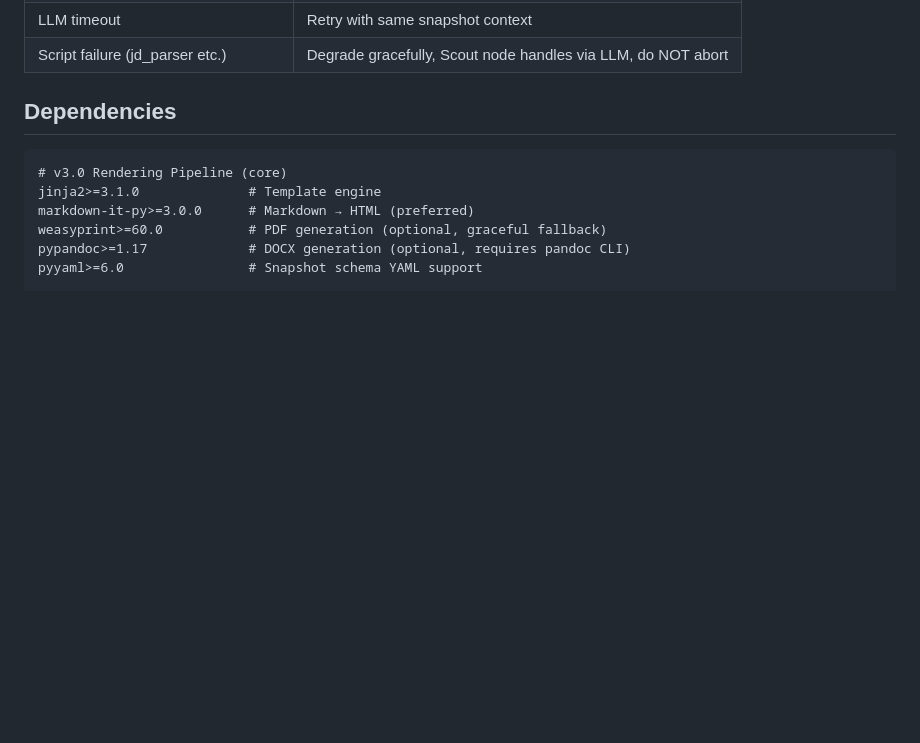
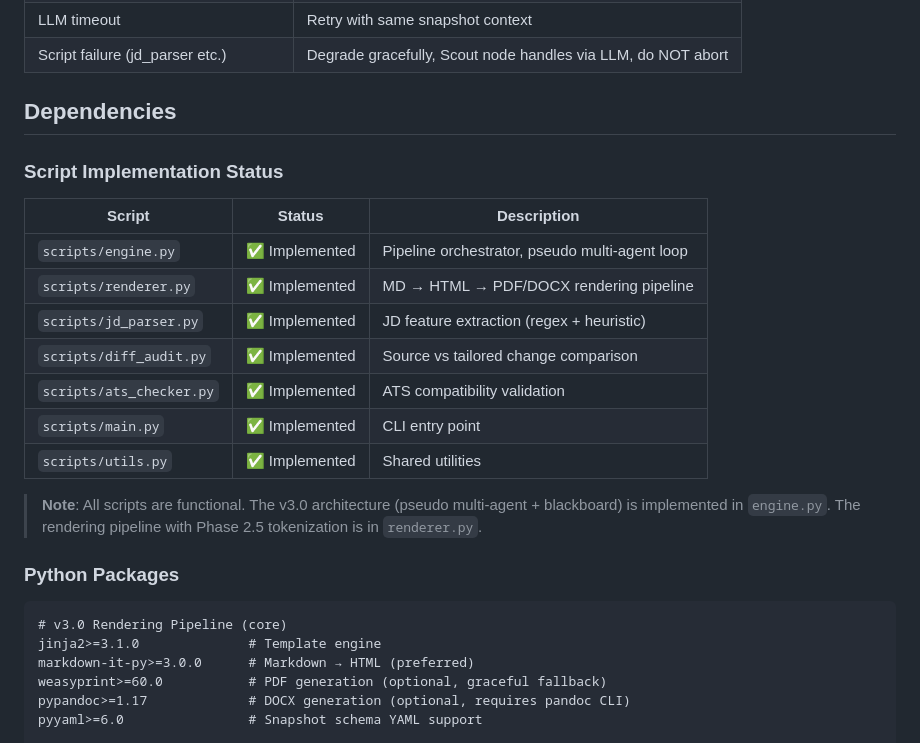
Before and after one commit to dmlin7777777/personal-efficiency-enhancing-skills, a Markdown page: SKILL.md, the part around the change. GitHub-like rendering; blank space fills up the shorter version.

Commit message:
optimize resume-tailor: add script implementation status table

````diff
--- a/SKILL.md
+++ b/SKILL.md
@@ -272,6 +272,22 @@ CSS template: `templates/resume_template.css` (Tech Style, single-column, A4 por
 
 ## Dependencies
 
+### Script Implementation Status
+
+| Script | Status | Description |
+|--------|--------|-------------|
+| `scripts/engine.py` | ✅ Implemented | Pipeline orchestrator, pseudo multi-agent loop |
+| `scripts/renderer.py` | ✅ Implemented | MD → HTML → PDF/DOCX rendering pipeline |
+| `scripts/jd_parser.py` | ✅ Implemented | JD feature extraction (regex + heuristic) |
+| `scripts/diff_audit.py` | ✅ Implemented | Source vs tailored change comparison |
+| `scripts/ats_checker.py` | ✅ Implemented | ATS compatibility validation |
+| `scripts/main.py` | ✅ Implemented | CLI entry point |
+| `scripts/utils.py` | ✅ Implemented | Shared utilities |
+
+> **Note**: All scripts are functional. The v3.0 architecture (pseudo multi-agent + blackboard) is implemented in `engine.py`. The rendering pipeline with Phase 2.5 tokenization is in `renderer.py`.
+
+### Python Packages
+
 ```
 # v3.0 Rendering Pipeline (core)
 jinja2>=3.1.0              # Template engine
````
